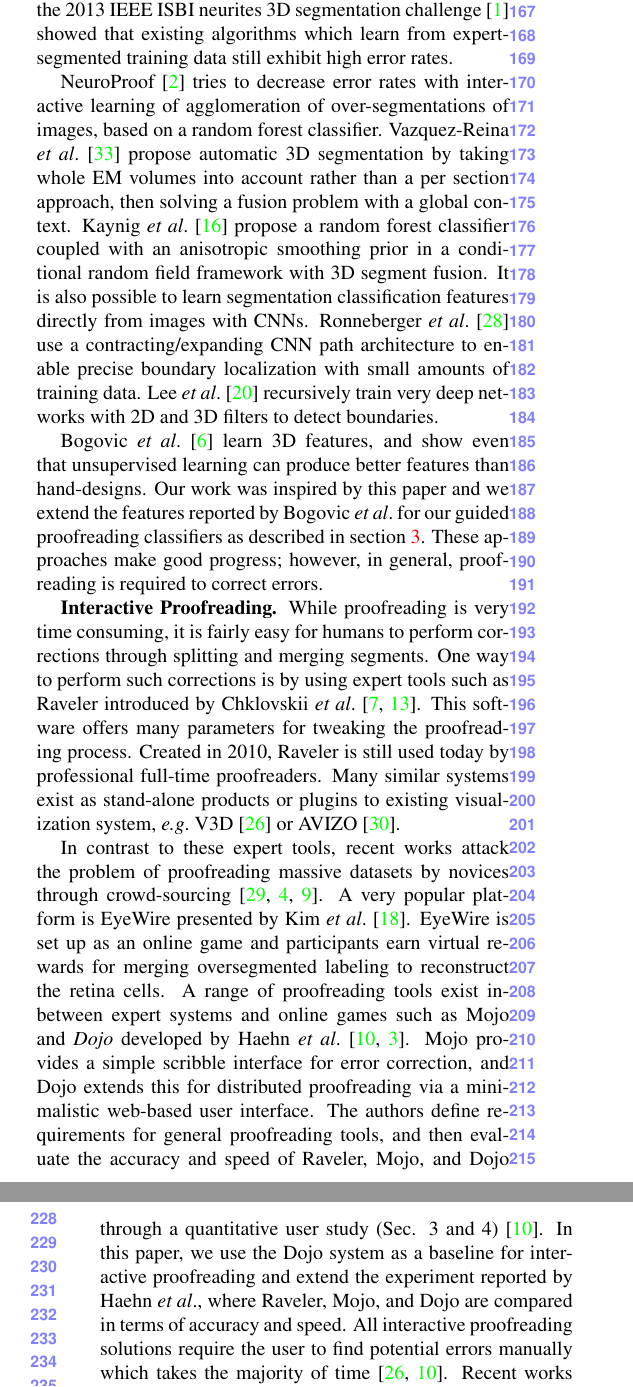
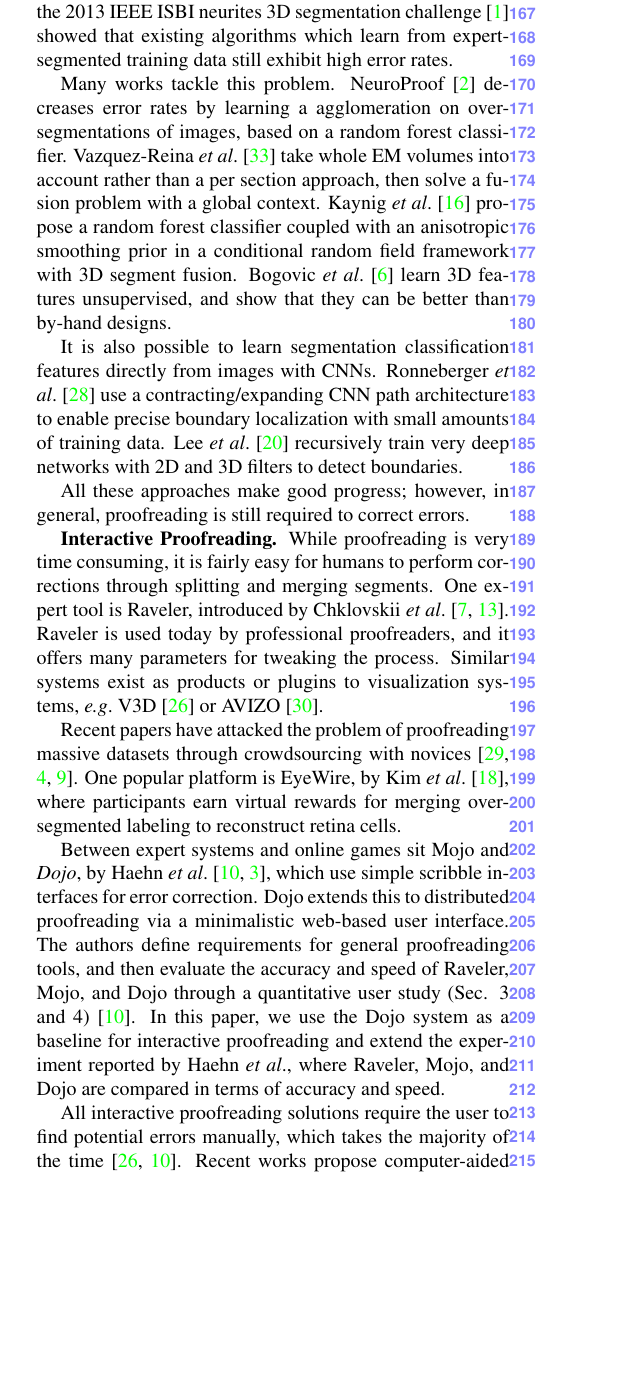
Before and after one commit to VCG/gp, a LaTeX paper (paper/guidedproofreading_review.tex, which reads paper/related_work.tex): two parts of the columns of pages 2 and 3 of 9 before the commit and part of one column of page 2 of 9 after it, the two joined at a grey line, cut so that both start at the same text, the shorter picture padded with empty space. Compiled offline with pdfLaTeX.

Commit message:
Related work review.

```diff
--- a/paper/related_work.tex
+++ b/paper/related_work.tex
@@ -11,15 +11,20 @@
 
 \textbf{Automatic Segmentation.} Multi-terabyte EM brain volumes require automatic segmentation~\cite{jain2010,Liu2014,NunezIglesias2013Machine,GALA2014}, but can be hard to classify due to ambiguous intercellular space: the 2013 IEEE ISBI neurites 3D segmentation challenge~\cite{isbi_challenge} showed that existing algorithms which learn from expert-segmented training data still exhibit high error rates.
 
-NeuroProof \cite{neuroproof2013} tries to decrease error rates with interactive learning of agglomeration of over-segmentations of images, based on a random forest classifier. Vazquez-Reina \etal~\cite{amelio_segmentation} propose automatic 3D segmentation by taking whole EM volumes into account rather than a per section approach, then solving a fusion problem with a global context. Kaynig \etal~\cite{kaynig10} propose a random forest classifier coupled with an anisotropic smoothing prior in a conditional random field framework with 3D segment fusion. It is also possible to learn segmentation classification features directly from images with CNNs. Ronneberger \etal~\cite{RonnebergerFB15} use a contracting/expanding CNN path architecture to enable precise boundary localization with small amounts of training data. Lee \etal~\cite{lee2015recursive} recursively train very deep networks with 2D and 3D filters to detect boundaries.
+Many works tackle this problem. NeuroProof \cite{neuroproof2013} decreases error rates by learning a agglomeration on over-segmentations of images, based on a random forest classifier. Vazquez-Reina \etal~\cite{amelio_segmentation} take whole EM volumes into account rather than a per section approach, then solve a fusion problem with a global context. Kaynig \etal~\cite{kaynig10} propose a random forest classifier coupled with an anisotropic smoothing prior in a conditional random field framework with 3D segment fusion. Bogovic \etal~\cite{BogovicHJ13} learn 3D features unsupervised, and show that they can be better than by-hand designs.
 
-Bogovic \etal~\cite{BogovicHJ13} learn 3D features, and show even that unsupervised learning can produce better features than hand-designs. Our work was inspired by this paper and we extend the features reported by Bogovic \etal for our guided proofreading classifiers as described in section \ref{sec:methods}.
-These approaches make good progress; however, in general, proofreading is required to correct errors.
+It is also possible to learn segmentation classification features directly from images with CNNs. Ronneberger \etal~\cite{RonnebergerFB15} use a contracting/expanding CNN path architecture to enable precise boundary localization with small amounts of training data. Lee \etal~\cite{lee2015recursive} recursively train very deep networks with 2D and 3D filters to detect boundaries.
 
-\textbf{Interactive Proofreading.} While proofreading is very time consuming, it is fairly easy for humans to perform corrections through splitting and merging segments. One way to perform such corrections is by using expert tools such as Raveler introduced by Chklovskii~\etal~\cite{chklovskii2010, raveler}. This software offers many parameters for tweaking the proofreading process. Created in 2010, Raveler is still used today by professional full-time proofreaders. Many similar systems exist as stand-alone products or plugins to existing visualization system,~\eg V3D~\cite{proofreading_bottleneck} or AVIZO~\cite{markus_proofreading}.
+All these approaches make good progress; however, in general, proofreading is still required to correct errors.
 
-In contrast to these expert tools, recent works attack the problem of proofreading massive datasets by novices through crowd-sourcing~\cite{saalfeld09,anderson2011,Giuly2013DP2}. A very popular platform is EyeWire presented by Kim \etal~\cite{eyewire_nature}. EyeWire is set up as an online game and participants earn virtual rewards for merging oversegmented labeling to reconstruct the retina cells.
-A range of proofreading tools exist in-between expert systems and online games such as Mojo and \textit{Dojo} developed by Haehn \etal~\cite{haehn_dojo_2014,Neuroblocks}. Mojo provides a simple scribble interface for error correction, and Dojo extends this for distributed proofreading via a minimalistic web-based user interface. The authors define requirements for general proofreading tools, and then evaluate the accuracy and speed of Raveler, Mojo, and Dojo through a quantitative user study (Sec. 3 and 4)~\cite{haehn_dojo_2014}. In this paper, we use the Dojo system as a baseline for interactive proofreading and extend the experiment reported by Haehn \etal, where Raveler, Mojo, and Dojo are compared in terms of accuracy and speed.
-All interactive proofreading solutions require the user to find potential errors manually which takes the majority of time~\cite{proofreading_bottleneck,haehn_dojo_2014}. Recent works propose computer-aided proofreading systems which help with this visual search task.
+%Inspired by Bogovic \etal, we extend their features for our guided proofreading classifiers (Section \ref{sec:methods}).
+
+\textbf{Interactive Proofreading.} While proofreading is very time consuming, it is fairly easy for humans to perform corrections through splitting and merging segments. One expert tool is Raveler, introduced by Chklovskii~\etal~\cite{chklovskii2010, raveler}. Raveler is used today by professional proofreaders, and it offers many parameters for tweaking the process. Similar systems exist as products or plugins to visualization systems,~\eg V3D~\cite{proofreading_bottleneck} or AVIZO~\cite{markus_proofreading}.
+
+Recent papers have attacked the problem of proofreading massive datasets through crowdsourcing with novices~\cite{saalfeld09,anderson2011,Giuly2013DP2}. One popular platform is EyeWire, by Kim \etal~\cite{eyewire_nature}, where participants earn virtual rewards for merging oversegmented labeling to reconstruct retina cells.
+
+Between expert systems and online games sit Mojo and \textit{Dojo}, by Haehn \etal~\cite{haehn_dojo_2014,Neuroblocks}, which use simple scribble interfaces for error correction. Dojo extends this to distributed proofreading via a minimalistic web-based user interface. The authors define requirements for general proofreading tools, and then evaluate the accuracy and speed of Raveler, Mojo, and Dojo through a quantitative user study (Sec. 3 and 4)~\cite{haehn_dojo_2014}. In this paper, we use the Dojo system as a baseline for interactive proofreading and extend the experiment reported by Haehn \etal, where Raveler, Mojo, and Dojo are compared in terms of accuracy and speed.
+
+All interactive proofreading solutions require the user to find potential errors manually, which takes the majority of the time~\cite{proofreading_bottleneck,haehn_dojo_2014}. Recent works propose computer-aided proofreading systems which help reduce the time spent in this visual search task.
 
 %Most relevant methods here use heuristics to analyze the image data to find potential errors.
```
Also changed, not shown: paper/related_work.tex (6 more changed lines).
